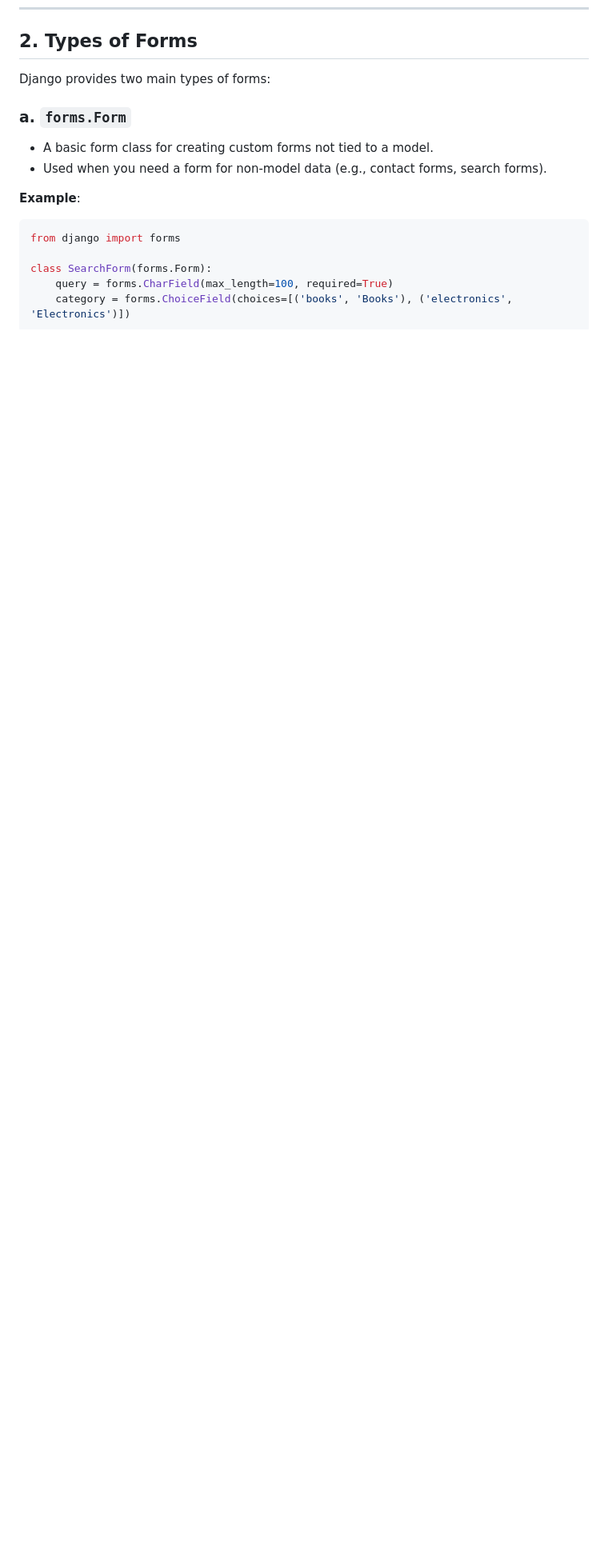
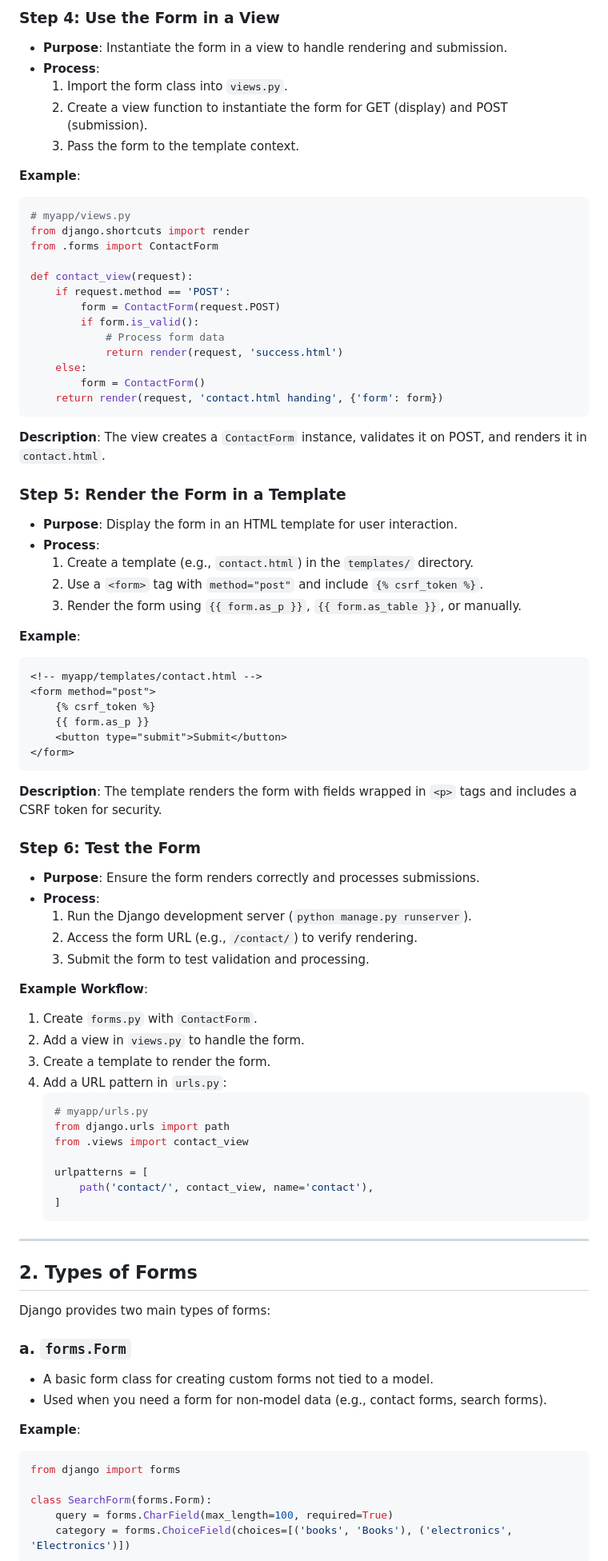
Before and after one commit to Danishdbu/Django, a Markdown page: tut9/readme.md, the part around the change printed below. Shown: that part at 80% size. GitHub-like rendering; blank space fills up the shorter version.

````diff
--- a/tut9/readme.md
+++ b/tut9/readme.md
@@ -27,3 +103,69 @@ class ContactForm(forms.Form):
+### Step 4: Use the Form in a View
+- **Purpose**: Instantiate the form in a view to handle rendering and submission.
+- **Process**:
+  1. Import the form class into `views.py`.
+  2. Create a view function to instantiate the form for GET (display) and POST (submission).
+  3. Pass the form to the template context.
+
+**Example**:
+```python
+# myapp/views.py
+from django.shortcuts import render
+from .forms import ContactForm
+
+def contact_view(request):
+    if request.method == 'POST':
+        form = ContactForm(request.POST)
+        if form.is_valid():
+            # Process form data
+            return render(request, 'success.html')
+    else:
+        form = ContactForm()
+    return render(request, 'contact.html handing', {'form': form})
+```
+**Description**: The view creates a `ContactForm` instance, validates it on POST, and renders it in `contact.html`.
+
+### Step 5: Render the Form in a Template
+- **Purpose**: Display the form in an HTML template for user interaction.
+- **Process**:
+  1. Create a template (e.g., `contact.html`) in the `templates/` directory.
+  2. Use a `<form>` tag with `method="post"` and include `{% csrf_token %}`.
+  3. Render the form using `{{ form.as_p }}`, `{{ form.as_table }}`, or manually.
+
+**Example**:
+```html
+<!-- myapp/templates/contact.html -->
+<form method="post">
+    {% csrf_token %}
+    {{ form.as_p }}
+    <button type="submit">Submit</button>
+</form>
+```
+**Description**: The template renders the form with fields wrapped in `<p>` tags and includes a CSRF token for security.
+
+### Step 6: Test the Form
+- **Purpose**: Ensure the form renders correctly and processes submissions.
+- **Process**:
+  1. Run the Django development server (`python manage.py runserver`).
+  2. Access the form URL (e.g., `/contact/`) to verify rendering.
+  3. Submit the form to test validation and processing.
+
+**Example Workflow**:
+1. Create `forms.py` with `ContactForm`.
+2. Add a view in `views.py` to handle the form.
+3. Create a template to render the form.
+4. Add a URL pattern in `urls.py`:
+   ```python
+   # myapp/urls.py
+   from django.urls import path
+   from .views import contact_view
+
+   urlpatterns = [
+       path('contact/', contact_view, name='contact'),
+   ]
+   ```
+
+---
 ## 2. Types of Forms
 
 Django provides two main types of forms:
````
Also changed, not shown: other parts of tut9/readme.md (+76 -0 lines).
